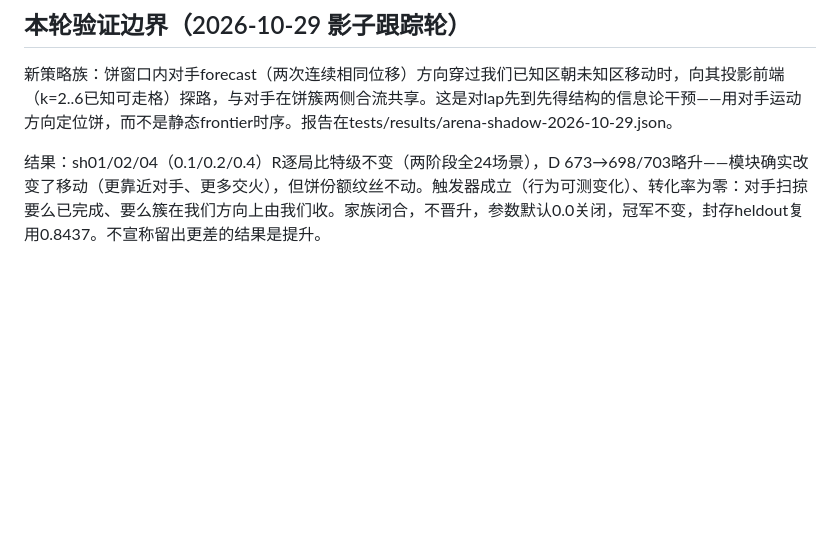
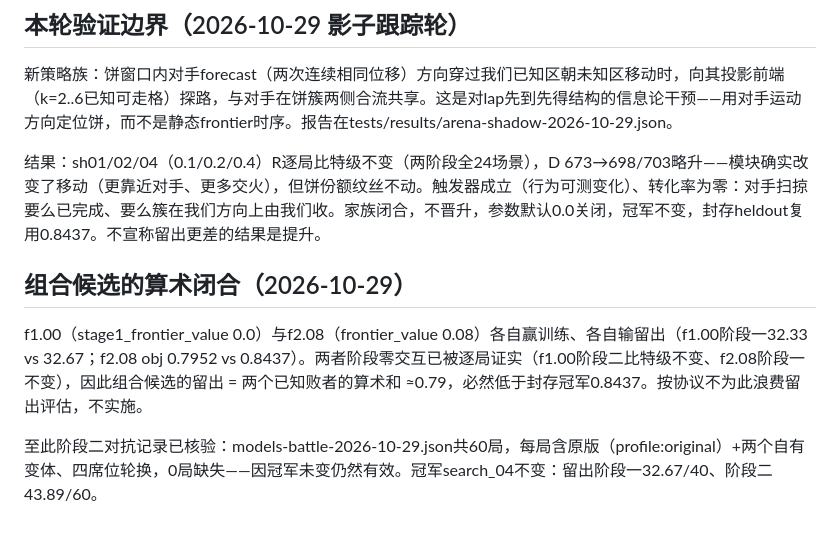
Before and after one commit to Frank-678/RoboMaster-Turing-Competition-BeyondControl, a Markdown page: LESSONS.md, the part around the change. Rendered like a GitHub page; blank space fills up the shorter version.

Commit message:
LESSONS: combined f1.00+f2.08 candidate arithmetic closure — stages provably non-interacting, heldout would sum two known losers, not evaluated per protocol

```diff
--- a/LESSONS.md
+++ b/LESSONS.md
@@ -145,3 +145,9 @@ opponent_claim_discount（敌车直线距离不比自己绕障距离长时的资
 新策略族：饼窗口内对手forecast（两次连续相同位移）方向穿过我们已知区朝未知区移动时，向其投影前端（k=2..6已知可走格）探路，与对手在饼簇两侧合流共享。这是对lap先到先得结构的信息论干预——用对手运动方向定位饼，而不是静态frontier时序。报告在tests/results/arena-shadow-2026-10-29.json。
 
 结果：sh01/02/04（0.1/0.2/0.4）R逐局比特级不变（两阶段全24场景），D 673→698/703略升——模块确实改变了移动（更靠近对手、更多交火），但饼份额纹丝不动。触发器成立（行为可测变化）、转化率为零：对手扫掠要么已完成、要么簇在我们方向上由我们收。家族闭合，不晋升，参数默认0.0关闭，冠军不变，封存heldout复用0.8437。不宣称留出更差的结果是提升。
+
+## 组合候选的算术闭合（2026-10-29）
+
+f1.00（stage1_frontier_value 0.0）与f2.08（frontier_value 0.08）各自赢训练、各自输留出（f1.00阶段一32.33 vs 32.67；f2.08 obj 0.7952 vs 0.8437）。两者阶段零交互已被逐局证实（f1.00阶段二比特级不变、f2.08阶段一不变），因此组合候选的留出 = 两个已知败者的算术和 ≈0.79，必然低于封存冠军0.8437。按协议不为此浪费留出评估，不实施。
+
+至此阶段二对抗记录已核验：models-battle-2026-10-29.json共60局，每局含原版（profile:original）+两个自有变体、四席位轮换，0局缺失——因冠军未变仍然有效。冠军search_04不变：留出阶段一32.67/40、阶段二43.89/60。
```
